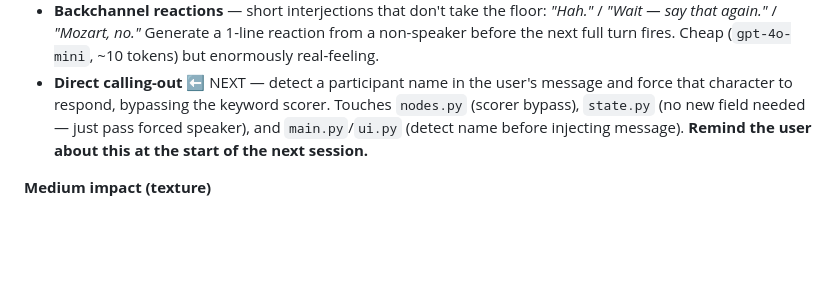
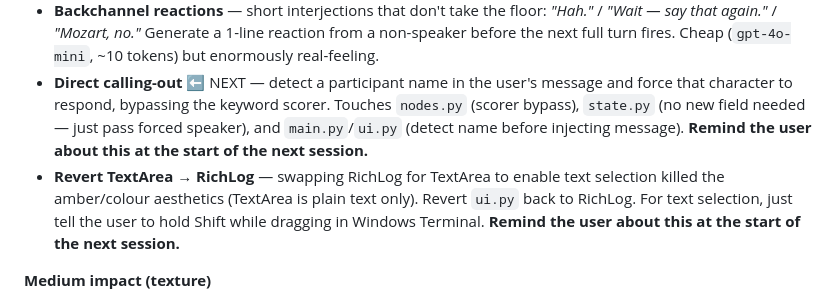
Before and after one commit to mhughes72/fungame03, a Markdown page: CLAUDE.md, the part around the change. Drawn GitHub-style; blank space fills up the shorter version.

Commit message:
Add reminder to revert TextArea back to RichLog
TextArea lost the colour aesthetics — plain text only. Revert to RichLog;
use Shift+drag in Windows Terminal for selection instead.

Co-Authored-By: Claude Sonnet 4.6 <noreply@anthropic.com>

```diff
--- a/CLAUDE.md
+++ b/CLAUDE.md
@@ -157,6 +157,7 @@ The biggest tell that this is a game and not a real debate is the uniform cadenc
 - **Variable response length** — sometimes one sentence, sometimes a paragraph. Add a "weight" instruction to the user prompt: *"this turn is a quick reaction, 1 sentence"* vs. *"this is a major argument, develop it fully"* based on context (was the last message a question? a jab? a long monologue?).
 - **Backchannel reactions** — short interjections that don't take the floor: *"Hah."* / *"Wait — say that again."* / *"Mozart, no."* Generate a 1-line reaction from a non-speaker before the next full turn fires. Cheap (`gpt-4o-mini`, ~10 tokens) but enormously real-feeling.
 - **Direct calling-out** ⬅ NEXT — detect a participant name in the user's message and force that character to respond, bypassing the keyword scorer. Touches `nodes.py` (scorer bypass), `state.py` (no new field needed — just pass forced speaker), and `main.py`/`ui.py` (detect name before injecting message). **Remind the user about this at the start of the next session.**
+- **Revert TextArea → RichLog** — swapping RichLog for TextArea to enable text selection killed the amber/colour aesthetics (TextArea is plain text only). Revert `ui.py` back to RichLog. For text selection, just tell the user to hold Shift while dragging in Windows Terminal. **Remind the user about this at the start of the next session.**
 
 **Medium impact (texture)**
 - **Stage directions in italics** — *[sets down glass]*, *[laughs]*, *[long pause]*. Cheap atmosphere; the bar setting begs for it.
```
